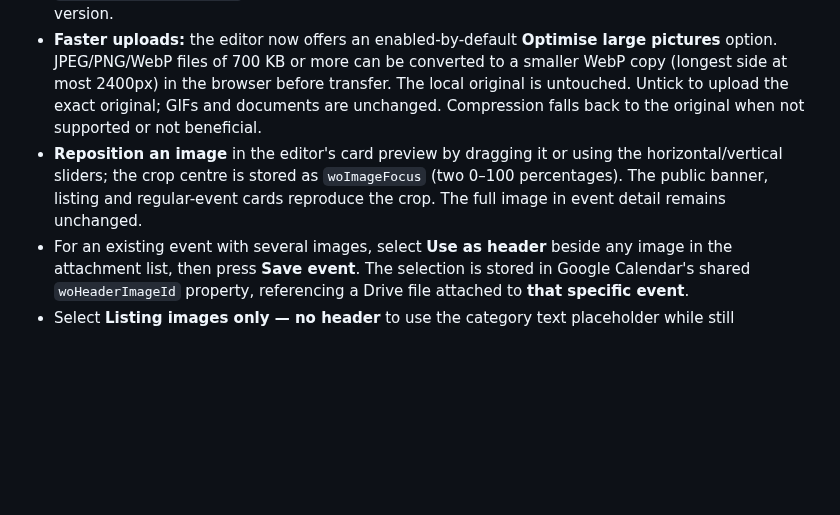
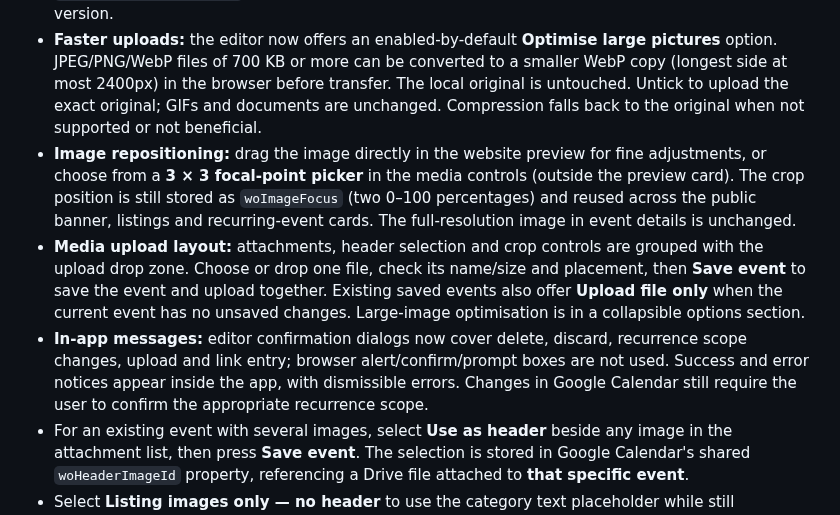
Before and after one commit to opmedia-dev/whats-on-calender, a Markdown page: admin/README.md, the part around the change. Rendered like a GitHub page; blank space fills up the shorter version.

Commit message:
Document new media upload, crop picker and on-site confirmation design

```diff
--- a/admin/README.md
+++ b/admin/README.md
@@ -101,7 +101,9 @@ legacy events** without an explicit choice.
   listing/gallery**. PDF/Word/Excel/text files remain under Downloads.
 - **When an image is selected in the editor**, Save event now saves the calendar data and uploads the selected image together. The operation reports separate calendar/save/upload results, preserves the selected file on failure, and restores controls even if refresh fails. Drive upload requires `EDITOR_UPLOAD_FOLDER_ID` to be set in the Apps Script source and a new web-app deployment version.
 - **Faster uploads:** the editor now offers an enabled-by-default **Optimise large pictures** option. JPEG/PNG/WebP files of 700 KB or more can be converted to a smaller WebP copy (longest side at most 2400px) in the browser before transfer. The local original is untouched. Untick to upload the exact original; GIFs and documents are unchanged. Compression falls back to the original when not supported or not beneficial.
-- **Reposition an image** in the editor's card preview by dragging it or using the horizontal/vertical sliders; the crop centre is stored as `woImageFocus` (two 0–100 percentages). The public banner, listing and regular-event cards reproduce the crop. The full image in event detail remains unchanged.
+- **Image repositioning:** drag the image directly in the website preview for fine adjustments, or choose from a **3 × 3 focal-point picker** in the media controls (outside the preview card). The crop position is still stored as `woImageFocus` (two 0–100 percentages) and reused across the public banner, listings and recurring-event cards. The full-resolution image in event details is unchanged.
+- **Media upload layout:** attachments, header selection and crop controls are grouped with the upload drop zone. Choose or drop one file, check its name/size and placement, then **Save event** to save the event and upload together. Existing saved events also offer **Upload file only** when the current event has no unsaved changes. Large-image optimisation is in a collapsible options section.
+- **In-app messages:** editor confirmation dialogs now cover delete, discard, recurrence scope changes, upload and link entry; browser alert/confirm/prompt boxes are not used. Success and error notices appear inside the app, with dismissible errors. Changes in Google Calendar still require the user to confirm the appropriate recurrence scope.
 - For an existing event with several images, select **Use as header** beside
   any image in the attachment list, then press **Save event**. The selection is
   stored in Google Calendar's shared `woHeaderImageId` property, referencing
```
